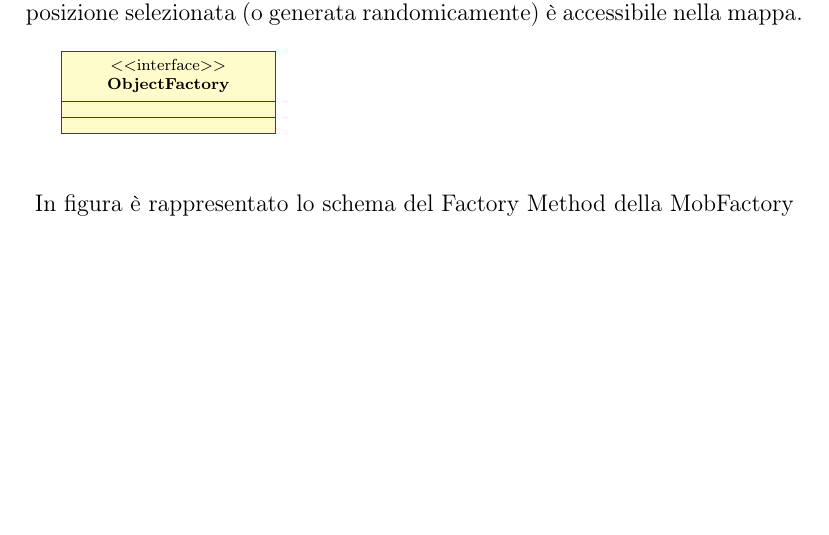
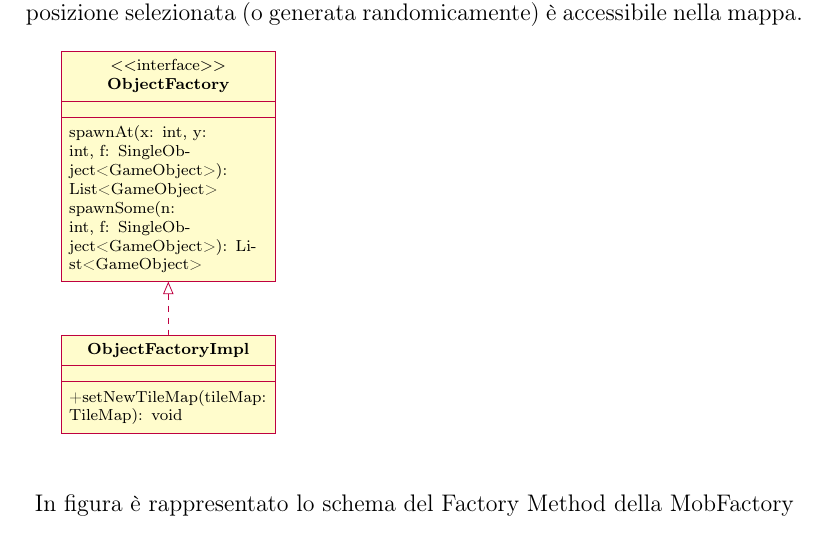
Before and after one commit to eutampieri/OOP20-DISIs-Catacombs, a LaTeX document (report/report.tex): part of page 10 of 16, cut so that both start at the same text, the shorter picture padded with empty space. Compiled offline with pdfLaTeX.

Commit message:
i cant fix it it seems

```diff
--- a/report/report.tex
+++ b/report/report.tex
@@ -257,8 +256,14 @@
             \tikzstyle{every node}=[font=\scriptsize]
 
             \begin {interface}[text width=3.5cm]{ObjectFactory}{0, 0}
+                \operation {spawnAt(x: int, y: int, f: SingleObject<GameObject>): List<GameObject>}
+                \operation {spawnSome(n: int, f: SingleObject<GameObject>): List<GameObject>}
+            \end {interface}
 
-            \end {interface}
+            \begin {class}[text width=3.5cm]{ObjectFactoryImpl}{0, -5}
+                \implement{ObjectFactory}
+                \operation {+setNewTileMap(tileMap: TileMap): void}
+            \end {class}
 
         \end{tikzpicture}
     \\
```
Also changed, not shown: report/report.tex (1 more changed lines).
